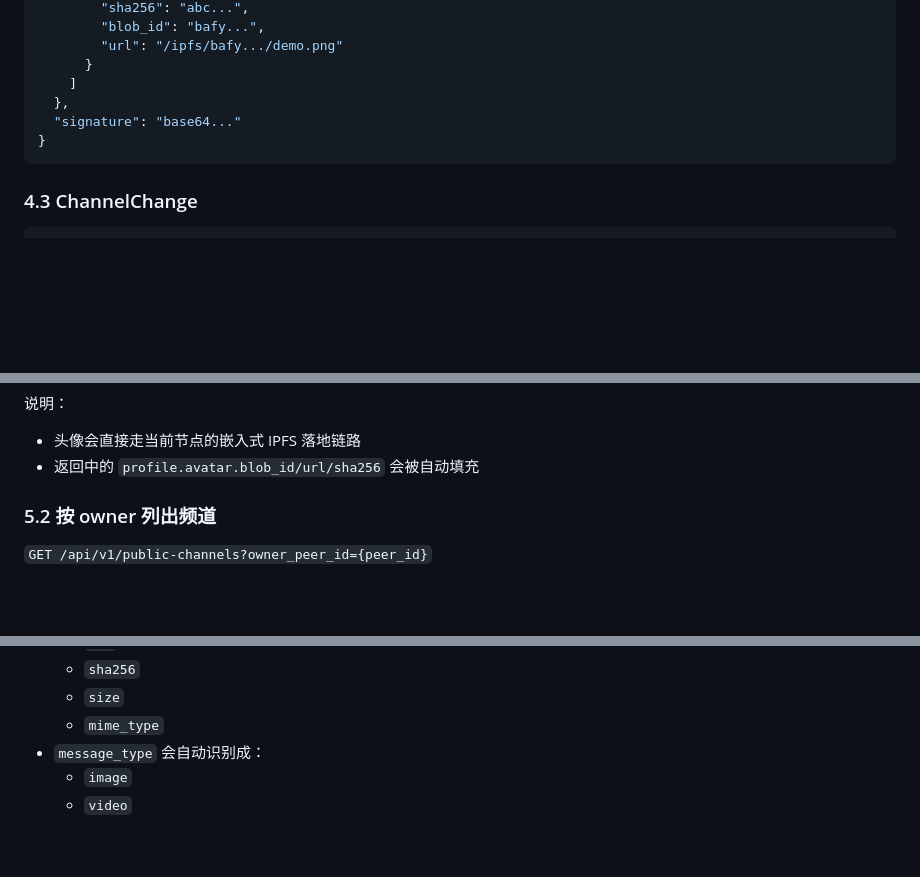
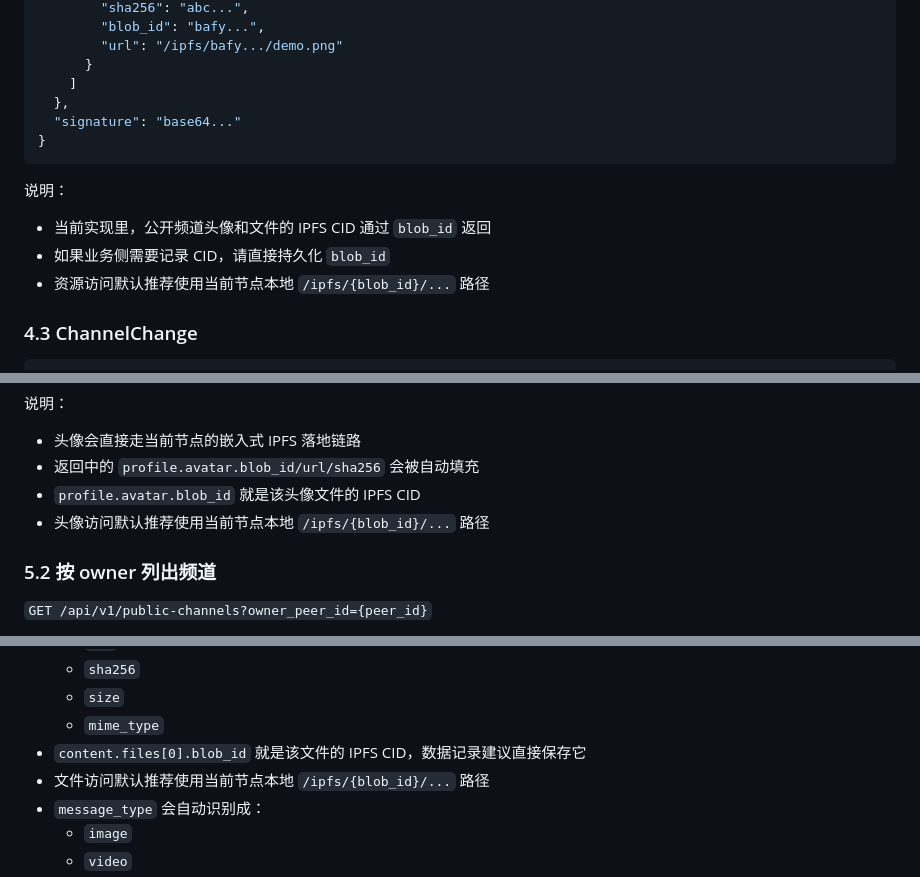
Before and after one commit to chenjia404/meshproxy, a Markdown page: docs/公开频道 API 接入文档.md, 3 parts joined by grey strips. GitHub-like rendering; blank space fills up the shorter version.

````diff
--- a/docs/公开频道 API 接入文档.md
+++ b/docs/公开频道 API 接入文档.md
@@ -159,6 +159,12 @@
 }
 ```
 
+说明：
+
+- 当前实现里，公开频道头像和文件的 IPFS CID 通过 `blob_id` 返回
+- 如果业务侧需要记录 CID，请直接持久化 `blob_id`
+- 资源访问默认推荐使用当前节点本地 `/ipfs/{blob_id}/...` 路径
+
 ### 4.3 ChannelChange
 
 ```json
@@ -228,6 +234,8 @@
 
 - 头像会直接走当前节点的嵌入式 IPFS 落地链路
 - 返回中的 `profile.avatar.blob_id/url/sha256` 会被自动填充
+- `profile.avatar.blob_id` 就是该头像文件的 IPFS CID
+- 头像访问默认推荐使用当前节点本地 `/ipfs/{blob_id}/...` 路径
 
 ### 5.2 按 owner 列出频道
 
@@ -542,6 +550,8 @@
   - `sha256`
   - `size`
   - `mime_type`
+- `content.files[0].blob_id` 就是该文件的 IPFS CID，数据记录建议直接保存它
+- 文件访问默认推荐使用当前节点本地 `/ipfs/{blob_id}/...` 路径
 - `message_type` 会自动识别成：
   - `image`
   - `video`
````
Also changed, not shown: docs/去中心化公开频道协议与本地存储设计（最终版 v1）.md (+4 -2 lines).
